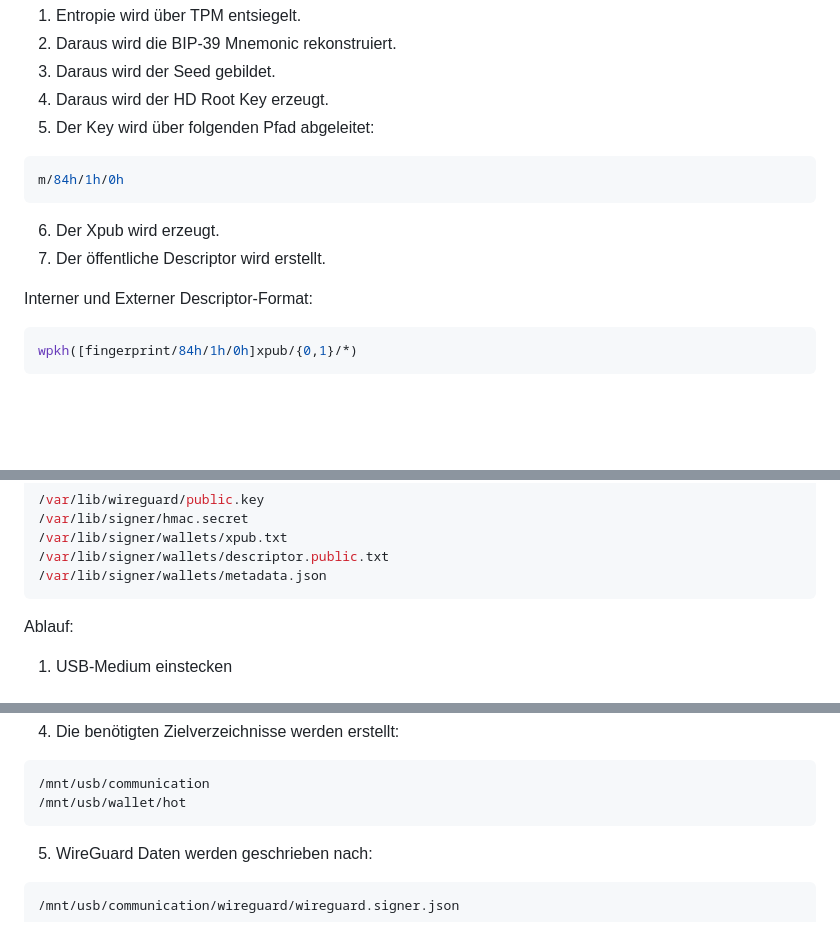
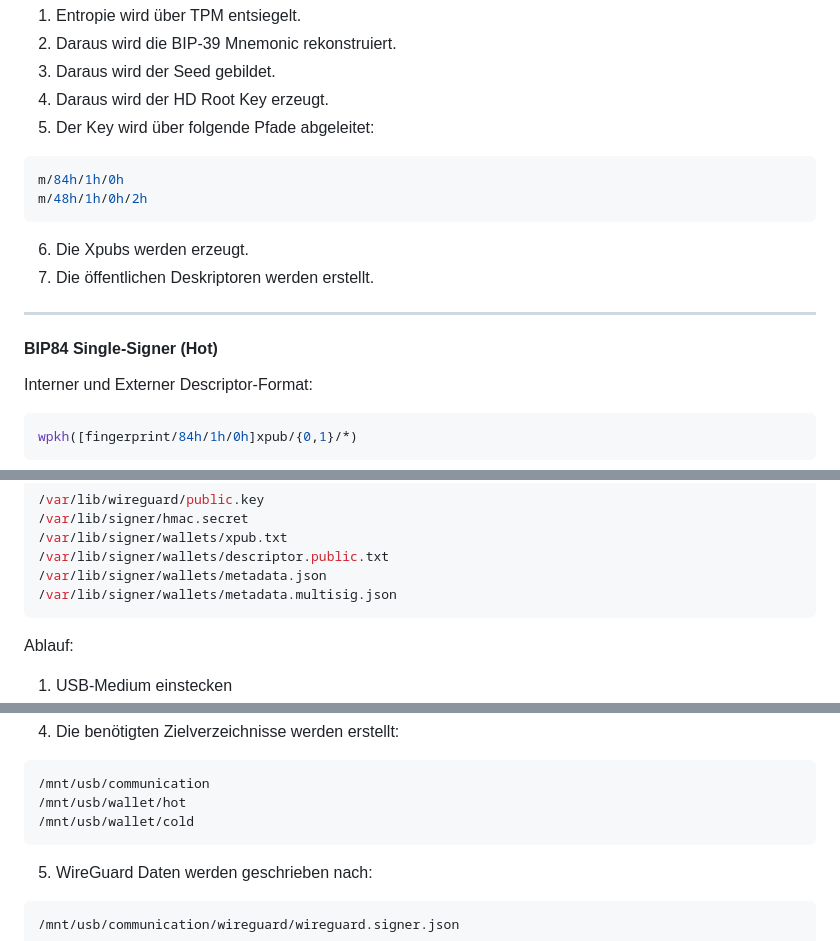
Before and after one commit to LucaDev/LFM-Team-Blue, a Markdown page: Hot-KeyHolder/README.md, 3 parts joined by grey strips. Rendered like a GitHub page; blank space fills up the shorter version.

````diff
--- a/Hot-KeyHolder/README.md
+++ b/Hot-KeyHolder/README.md
@@ -269,14 +269,18 @@ Ablauf:
 2. Daraus wird die BIP‑39 Mnemonic rekonstruiert.
 3. Daraus wird der Seed gebildet.
 4. Daraus wird der HD Root Key erzeugt.
-5. Der Key wird über folgenden Pfad abgeleitet:
+5. Der Key wird über folgende Pfade abgeleitet:
 ```bash
 m/84h/1h/0h
+m/48h/1h/0h/2h
 ```
 
-6. Der Xpub wird erzeugt.
-7. Der öffentliche Descriptor wird erstellt.
+6. Die Xpubs werden erzeugt.
+7. Die öffentlichen Deskriptoren werden erstellt.
 
+***
+
+#### BIP84 Single-Signer (Hot)
 Interner und Externer Descriptor‑Format:
 ```bash
 wpkh([fingerprint/84h/1h/0h]xpub/{0,1}/*)
@@ -421,6 +458,7 @@ psbt/setup/format-USB.sh
 /var/lib/signer/wallets/xpub.txt
 /var/lib/signer/wallets/descriptor.public.txt
 /var/lib/signer/wallets/metadata.json
+/var/lib/signer/wallets/metadata.multisig.json
 ```
 
 Ablauf:
@@ -441,6 +479,7 @@ sudo wgHMAC_export.sh
 ```bash
 /mnt/usb/communication
 /mnt/usb/wallet/hot
+/mnt/usb/wallet/cold
 ```
 
 5. WireGuard Daten werden geschrieben nach:
````
Also changed, not shown: other parts of Hot-KeyHolder/README.md (+35 -0 lines), Cold-Wallet/README.md (+63 -35 lines).
